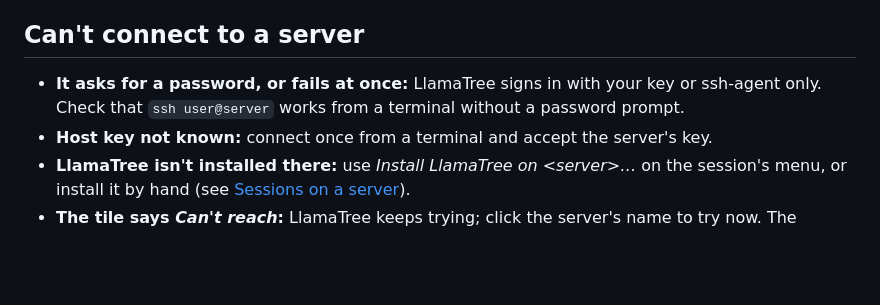
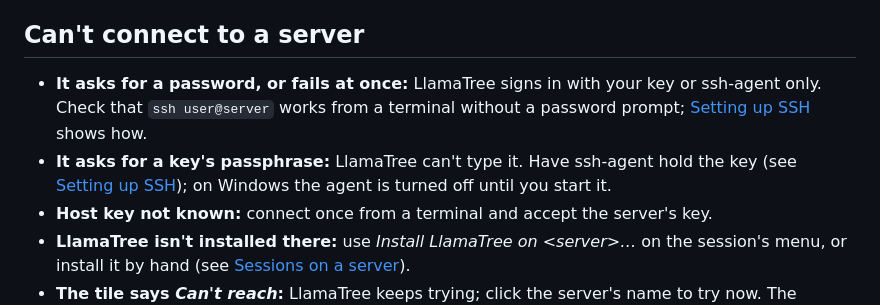
Before and after one commit to davellamachant/ClaudeTerminals, a Markdown page: docs/troubleshooting.md, the part around the change. GitHub-like rendering; blank space fills up the shorter version.

```diff
--- a/docs/troubleshooting.md
+++ b/docs/troubleshooting.md
@@ -32,7 +32,8 @@ It shows for Claude Code and Codex. For other programs, they need to report it t
 
 ## Can't connect to a server
 
-- **It asks for a password, or fails at once:** LlamaTree signs in with your key or ssh-agent only. Check that `ssh user@server` works from a terminal without a password prompt.
+- **It asks for a password, or fails at once:** LlamaTree signs in with your key or ssh-agent only. Check that `ssh user@server` works from a terminal without a password prompt; [Setting up SSH](servers.md#setting-up-ssh) shows how.
+- **It asks for a key's passphrase:** LlamaTree can't type it. Have ssh-agent hold the key (see [Setting up SSH](servers.md#setting-up-ssh)); on Windows the agent is turned off until you start it.
 - **Host key not known:** connect once from a terminal and accept the server's key.
 - **LlamaTree isn't installed there:** use *Install LlamaTree on &lt;server&gt;…* on the session's menu, or install it by hand (see [Sessions on a server](servers.md#installing-llamatree-on-the-server)).
 - **The tile says *Can't reach*:** LlamaTree keeps trying; click the server's name to try now. The sessions are still running there.
```
Also changed, not shown: docs/servers.md (+65 -1 lines).
